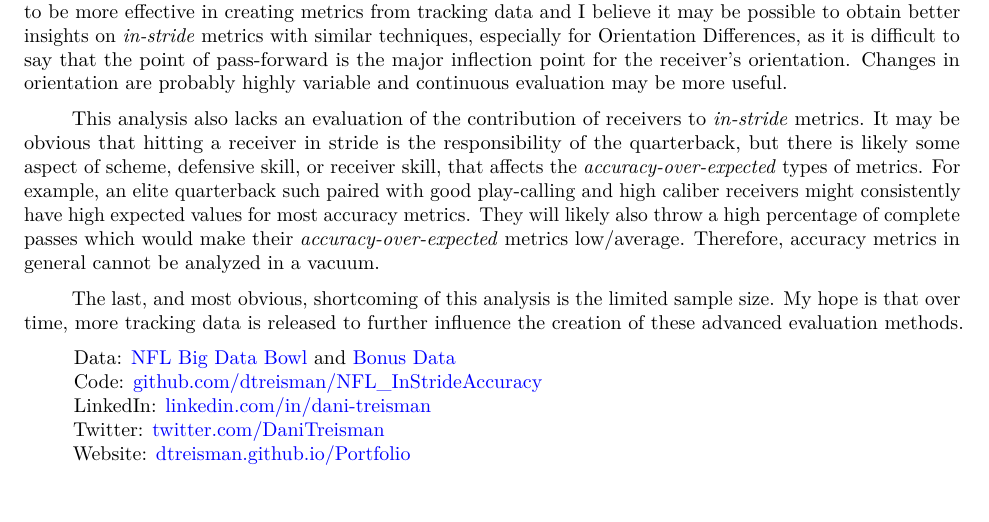
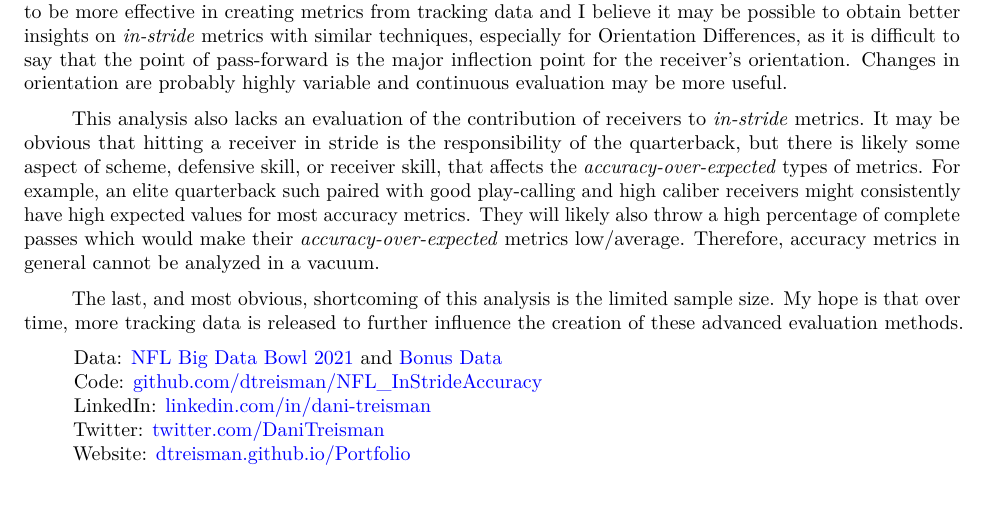
Before and after one commit to dtreisman/NFL_InStrideAccuracy, an R Markdown document (write_up_V2.Rmd): part of page 7 of 8, cut so that both start at the same text. Rendered offline with R 4.5, knitr and Pandoc, then LaTeX, with nearby package versions.

Commit message:
final edits

```diff
--- a/write_up_V2.Rmd
+++ b/write_up_V2.Rmd
@@ -122,7 +122,7 @@ This analysis also lacks an evaluation of the contribution of receivers to *in-s
 
 The last, and most obvious, shortcoming of this analysis is the limited sample size. My hope is that over time, more tracking data is released to further influence the creation of these advanced evaluation methods.
 
-> Data: [NFL Big Data Bowl](https://www.kaggle.com/c/nfl-big-data-bowl-2021) and [Bonus Data](https://www.kaggle.com/tombliss/nfl-big-data-bowl-2021-bonus)\
+> Data: [NFL Big Data Bowl 2021](https://www.kaggle.com/c/nfl-big-data-bowl-2021) and [Bonus Data](https://www.kaggle.com/tombliss/nfl-big-data-bowl-2021-bonus)\
 > Code: [github.com/dtreisman/NFL_InStrideAccuracy](https://github.com/dtreisman/NFL_InStrideAccuracy)\
 > LinkedIn: [linkedin.com/in/dani-treisman](https://www.linkedin.com/in/dani-treisman/)\
 > Twitter: [twitter.com/DaniTreisman](https://twitter.com/DaniTreisman)\
```
Also changed, not shown: analysis.R (+1 -1 lines), Analysis of QB In-Stride Accuracy.pdf, plots/all_metrics_Table.png.
